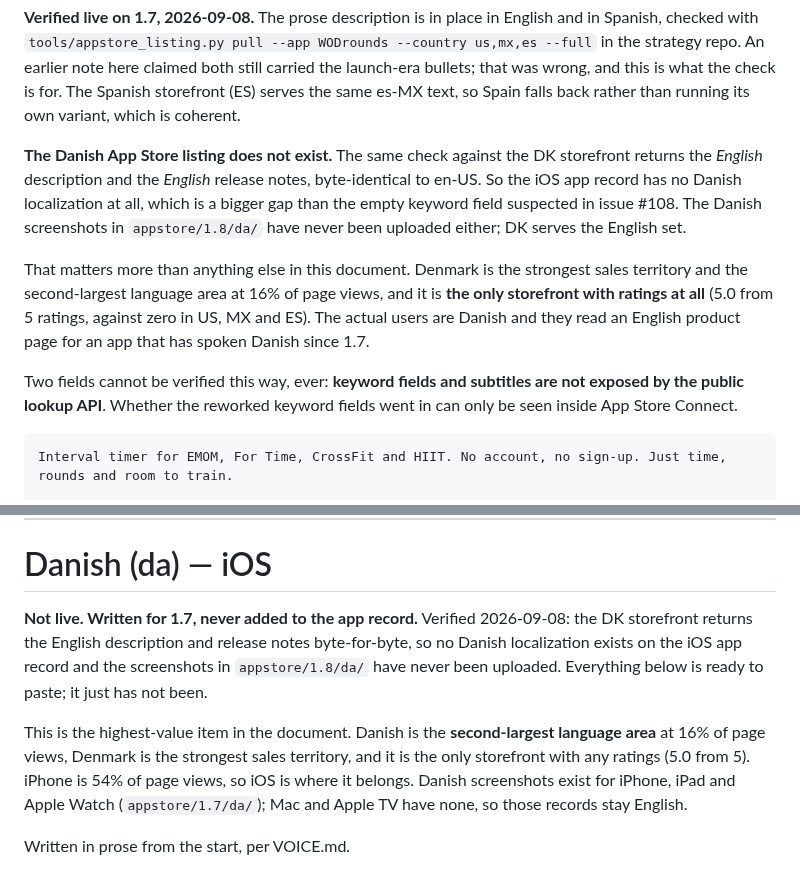
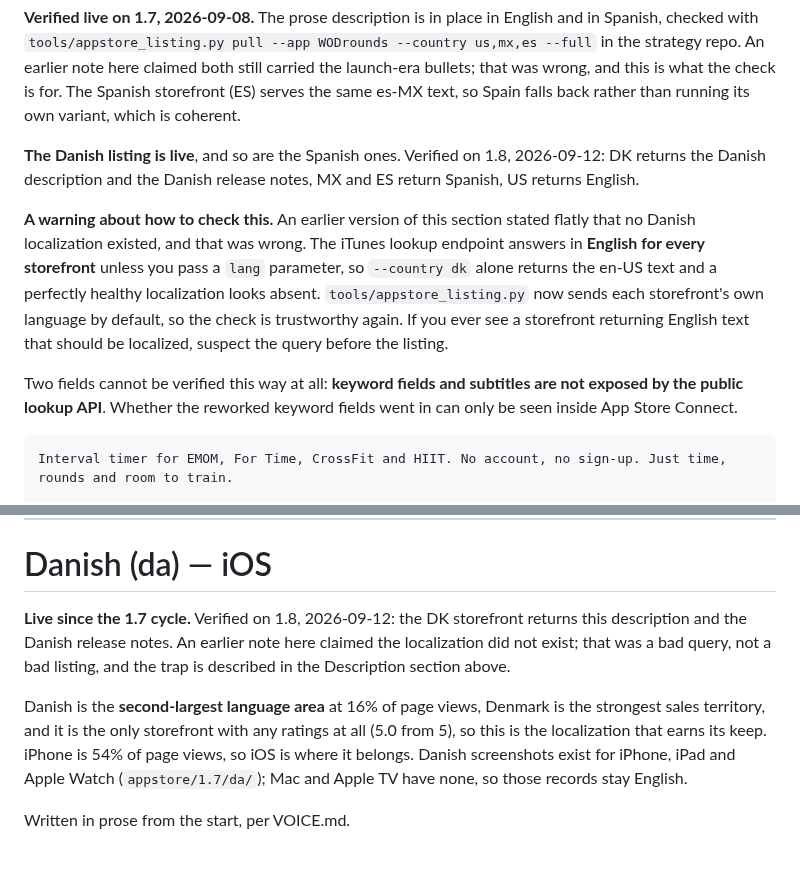
Before and after one commit to JarlLyng/WODrounds, a Markdown page: docs/APP_STORE_CONNECT.md, 2 parts joined by grey strips. Drawn GitHub-style.

Commit message:
Correct the Danish listing finding: it was a bad query, not a bad listing
The Danish localization exists and has been live since the 1.7 cycle.
This document said twice that it did not, and an issue comment said so
as well.

The cause: tools/appstore_listing.py called the iTunes lookup endpoint
without a `lang` parameter, and without it the API answers in English
for every storefront. So `--country dk` returned the en-US description
and release notes, byte-identical to US, and I read that as no Danish
localization existing rather than as an English answer to an English
question.

Verified with the parameter in place, on 1.8: DK returns Danish
description and Danish release notes, MX and ES return Spanish, US
returns English.

The tool now sends each storefront's own language by default, so the
check is trustworthy. Both sections here now say the listing is live and
carry a warning about the trap, since the failure mode is silent: a
healthy localization looks absent and nothing errors.

Co-Authored-By: Claude Opus 5 <noreply@anthropic.com>

```diff
--- a/docs/APP_STORE_CONNECT.md
+++ b/docs/APP_STORE_CONNECT.md
@@ -77,18 +77,17 @@ strategy repo. An earlier note here claimed both still carried the launch-era bu
 wrong, and this is what the check is for. The Spanish storefront (ES) serves the same es-MX text,
 so Spain falls back rather than running its own variant, which is coherent.
 
-**The Danish App Store listing does not exist.** The same check against the DK storefront returns
-the *English* description and the *English* release notes, byte-identical to en-US. So the iOS app
-record has no Danish localization at all, which is a bigger gap than the empty keyword field
-suspected in issue #108. The Danish screenshots in `appstore/1.8/da/` have never been uploaded
-either; DK serves the English set.
+**The Danish listing is live**, and so are the Spanish ones. Verified on 1.8, 2026-09-12: DK returns
+the Danish description and the Danish release notes, MX and ES return Spanish, US returns English.
 
-That matters more than anything else in this document. Denmark is the strongest sales territory
-and the second-largest language area at 16% of page views, and it is **the only storefront with
-ratings at all** (5.0 from 5 ratings, against zero in US, MX and ES). The actual users are Danish
-and they read an English product page for an app that has spoken Danish since 1.7.
+**A warning about how to check this.** An earlier version of this section stated flatly that no
+Danish localization existed, and that was wrong. The iTunes lookup endpoint answers in **English for
+every storefront** unless you pass a `lang` parameter, so `--country dk` alone returns the en-US text
+and a perfectly healthy localization looks absent. `tools/appstore_listing.py` now sends each
+storefront's own language by default, so the check is trustworthy again. If you ever see a storefront
+returning English text that should be localized, suspect the query before the listing.
 
-Two fields cannot be verified this way, ever: **keyword fields and subtitles are not exposed by the
+Two fields cannot be verified this way at all: **keyword fields and subtitles are not exposed by the
 public lookup API**. Whether the reworked keyword fields went in can only be seen inside App Store
 Connect.
 
@@ -482,14 +481,14 @@ HIIT,Tabata,CrossFit,gimnasio,cronómetro,cuenta regresiva,entrenamiento,for tim
 
 # Danish (da) — iOS
 
-**Not live. Written for 1.7, never added to the app record.** Verified 2026-09-08: the DK storefront
-returns the English description and release notes byte-for-byte, so no Danish localization exists on
-the iOS app record and the screenshots in `appstore/1.8/da/` have never been uploaded. Everything
-below is ready to paste; it just has not been.
+**Live since the 1.7 cycle.** Verified on 1.8, 2026-09-12: the DK storefront returns this
+description and the Danish release notes. An earlier note here claimed the localization did not
+exist; that was a bad query, not a bad listing, and the trap is described in the Description section
+above.
 
-This is the highest-value item in the document. Danish is the **second-largest language area** at
-16% of page views, Denmark is the strongest sales territory, and it is the only storefront with any
-ratings (5.0 from 5). iPhone is 54% of page views, so iOS is where it belongs. Danish screenshots exist for
+Danish is the **second-largest language area** at 16% of page views, Denmark is the strongest sales
+territory, and it is the only storefront with any ratings at all (5.0 from 5), so this is the
+localization that earns its keep. iPhone is 54% of page views, so iOS is where it belongs. Danish screenshots exist for
 iPhone, iPad and Apple Watch (`appstore/1.7/da/`); Mac and Apple TV have none, so those records stay
 English.
 
```
